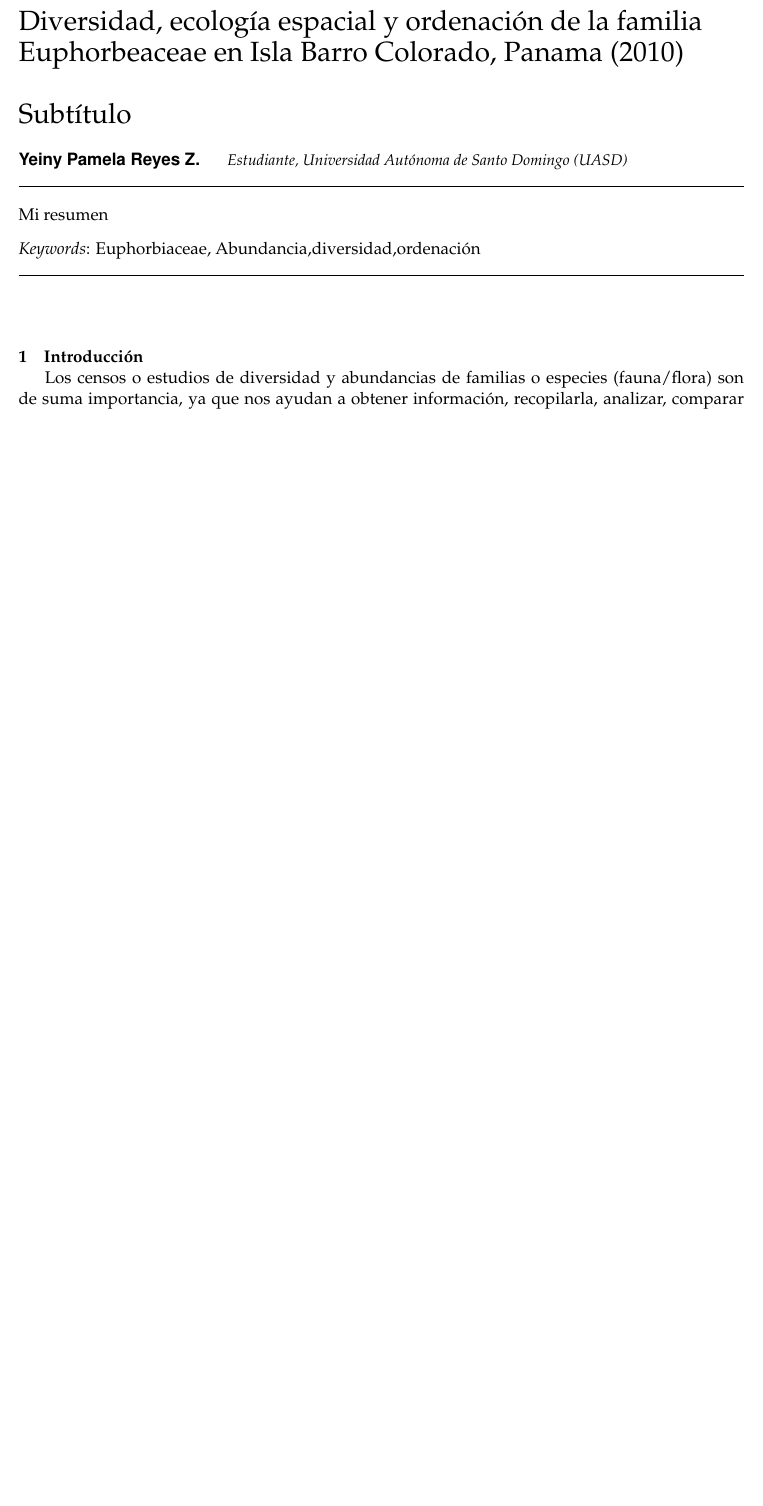
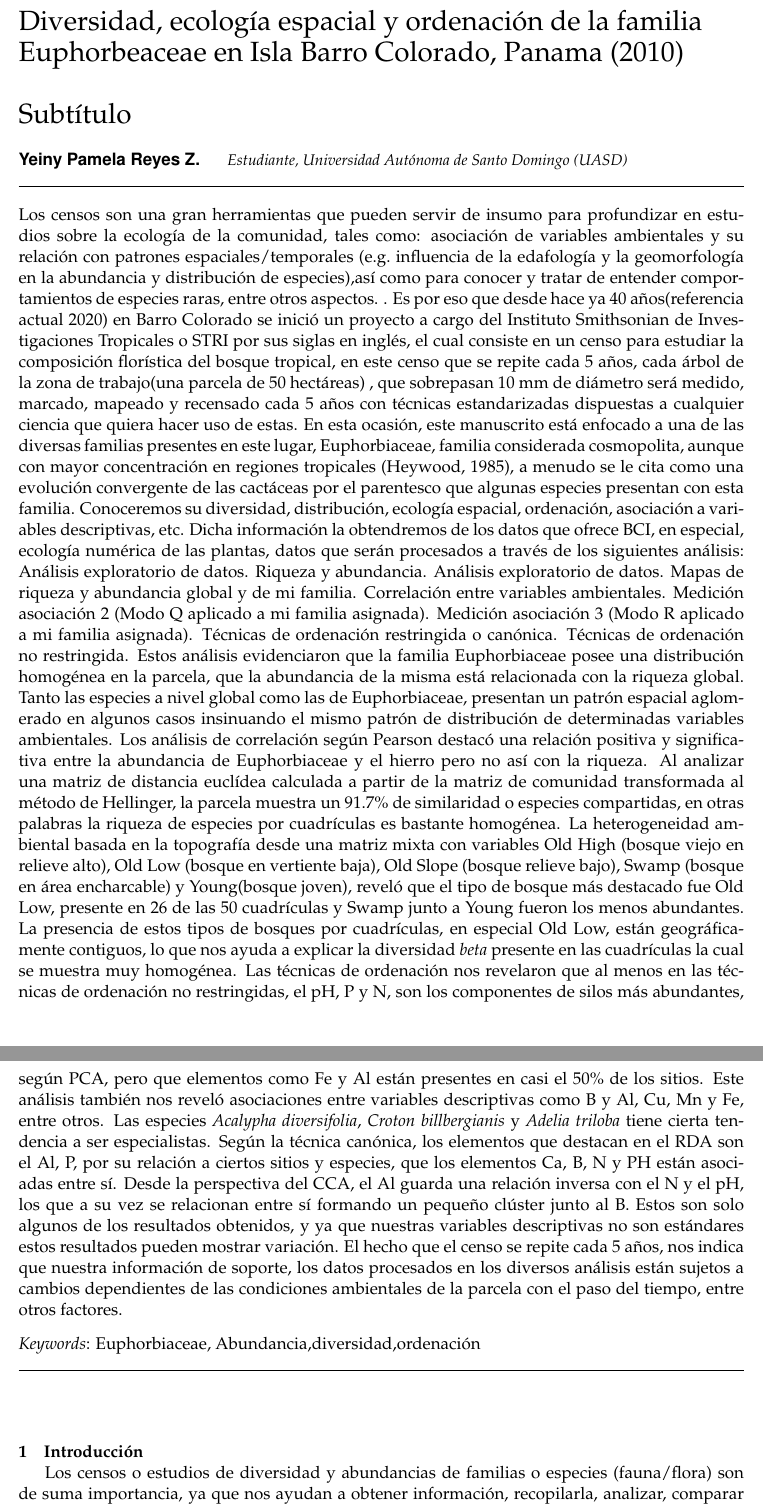
Before and after one commit to biogeografia-202002/unidad-0-asignacion-99-mi-manuscrito-YPamelaReyes, an R Markdown document (manuscrito.Rmd): part of page 1 of 33 before the commit and two parts of pages 1 and 2 of 34 after it, the two joined at a grey line, cut so that both start at the same text, the shorter picture padded with empty space. Rendered offline with R 4.5, knitr and Pandoc, then LaTeX, with nearby package versions; some code elsewhere in the file could not run offline.

Commit message:
Avances finales

```diff
--- a/manuscrito.Rmd
+++ b/manuscrito.Rmd
@@ -14,7 +14,27 @@ title: |
 author:
 - name: Yeiny Pamela Reyes Z.
   affiliation: Estudiante, Universidad Autónoma de Santo Domingo (UASD)
-abstract: "Mi resumen"
+abstract: "Los censos son una gran herramientas que   pueden servir de insumo para profundizar en estudios sobre la ecología de la comunidad, tales como: asociación de variables ambientales y su relación con patrones espaciales/temporales (e.g. influencia de la edafología y la geomorfología en la abundancia y distribución de especies),así como para conocer y tratar de entender comportamientos de especies raras, entre otros aspectos. . Es por eso que desde hace ya 40 años(referencia actual 2020) en Barro Colorado se inició un proyecto a cargo del Instituto Smithsonian de Investigaciones Tropicales o STRI por sus siglas en inglés, el cual consiste en un censo  para estudiar la composición florística del bosque tropical, en este censo que se repite cada 5 años, cada árbol de la zona de trabajo(una parcela de 50 hectáreas) ,  que sobrepasan  10 mm de diámetro será medido, marcado, mapeado y recensado cada 5 años con técnicas estandarizadas dispuestas a cualquier ciencia que quiera hacer uso de estas.
+En esta ocasión, este manuscrito está enfocado a una de las diversas familias presentes en este lugar, Euphorbiaceae, familia considerada cosmopolita,  aunque con mayor concentración en regiones tropicales  (Heywood, 1985), a menudo se le cita como una evolución convergente de las cactáceas por el parentesco que algunas especies presentan con esta familia.
+Conoceremos su diversidad, distribución, ecología espacial, ordenación, asociación a variables descriptivas, etc.
+Dicha información la obtendremos de los  datos que ofrece BCI, en especial, ecología numérica de las plantas, datos que serán procesados a través de los siguientes análisis:
+Análisis exploratorio de datos. Riqueza y abundancia.
+Análisis exploratorio de datos. Mapas de riqueza y abundancia global y de mi familia.
+Correlación entre variables ambientales.
+Medición asociación 2 (Modo Q aplicado a mi familia asignada).
+Medición asociación 3 (Modo R aplicado a mi familia asignada).
+Técnicas de ordenación restringida o canónica.
+Técnicas de ordenación no restringida.
+Estos análisis evidenciaron que la familia  Euphorbiaceae posee una distribución homogénea en la parcela, que la abundancia de la misma está relacionada con la riqueza global.
+Tanto las especies a nivel global como las de Euphorbiaceae, presentan un patrón espacial aglomerado en algunos casos insinuando el mismo patrón de distribución de determinadas variables ambientales.
+Los análisis de correlación según Pearson destacó una relación positiva y significativa entre la abundancia de Euphorbiaceae y el hierro  pero no así con la riqueza.
+Al analizar una matriz de distancia euclídea calculada a partir de la matriz de comunidad transformada al método de Hellinger, la parcela muestra un 91.7% de similaridad o especies compartidas, en otras palabras la riqueza de especies por cuadrículas es bastante homogénea.
+La heterogeneidad ambiental basada en la topografía desde una matriz mixta con variables Old High (bosque viejo en relieve alto), Old Low (bosque en vertiente baja), Old Slope (bosque relieve bajo), Swamp (bosque en área encharcable) y Young(bosque joven), reveló que el tipo de bosque más destacado fue Old Low, presente en 26 de las 50 cuadrículas y Swamp junto a Young fueron los menos abundantes. La presencia de estos tipos de bosques por cuadrículas, en especial Old Low, están geográficamente contiguos, lo que nos ayuda a explicar la diversidad *beta* presente en las cuadrículas la cual se muestra muy homogénea.
+Las técnicas de ordenación nos revelaron que al menos en las técnicas de ordenación no restringidas, el pH, P y N, son los componentes de silos más abundantes, según PCA, pero que elementos como Fe y Al están presentes en casi el 50% de los sitios. Este análisis también nos reveló asociaciones entre variables descriptivas como B y Al, Cu, Mn y Fe, entre otros.
+Las especies *Acalypha diversifolia*, *Croton billbergianis* y *Adelia triloba* tiene cierta tendencia a ser especialistas.
+Según la técnica canónica, los elementos que destacan en el RDA son el Al, P, por su relación a ciertos sitios y especies, que los elementos Ca, B, N y PH están asociadas entre sí.
+Desde la perspectiva del CCA, el Al guarda una relación inversa con el N y el pH, los que a su vez se relacionan entre sí formando un pequeño clúster junto al B.
+Estos son solo algunos de los resultados obtenidos, y ya que nuestras variables descriptivas no son estándares estos resultados pueden mostrar variación. El hecho que el censo se repite cada 5 años, nos indica que nuestra información de soporte, los datos procesados en los diversos análisis están sujetos a cambios dependientes de las condiciones ambientales de la parcela con el paso del tiempo, entre otros factores."
 keywords: "Euphorbiaceae, Abundancia,diversidad,ordenación"
 date: "`r format(Sys.time(), '%B %d, %Y')`"
 geometry: margin=1in
```
Also changed, not shown: manuscrito.tex, manuscrito_files/figure-latex/unnamed-chunk-3-1.pdf, 1 other file.
